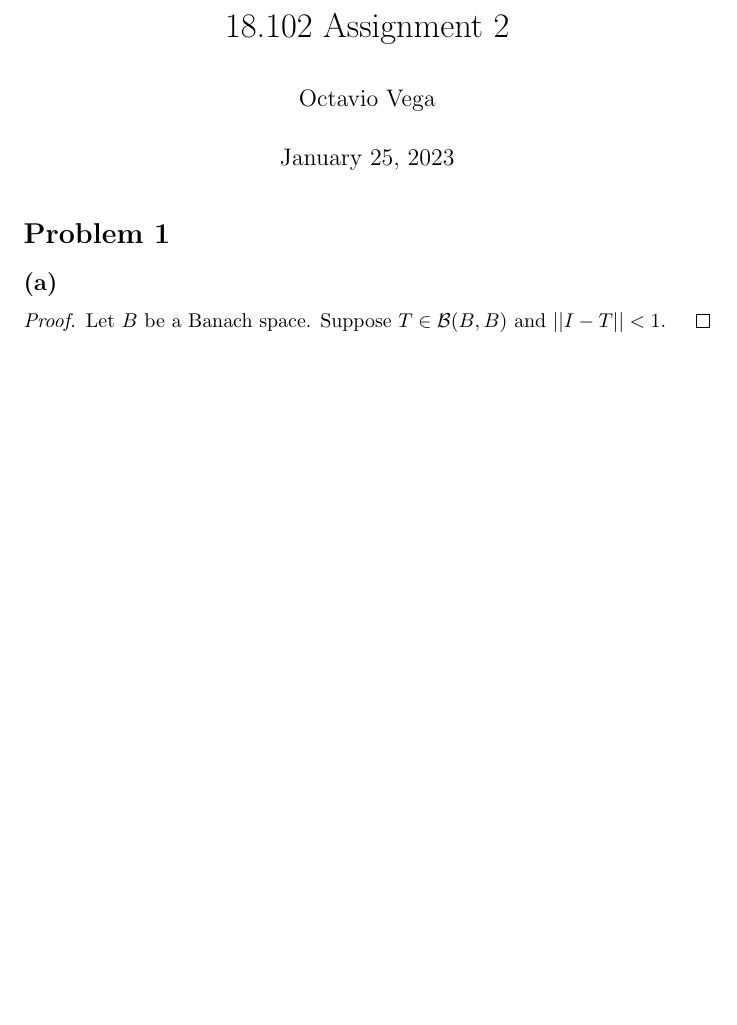
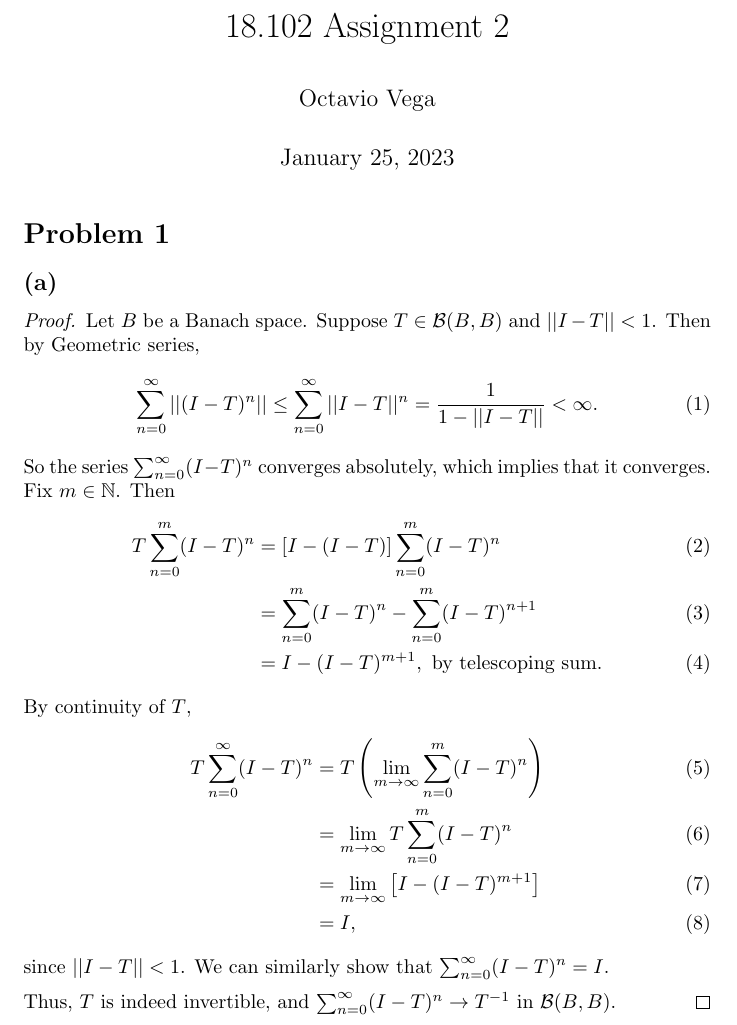
Before and after one commit to ovega14/FunctionalAnalysis_solutions, a LaTeX document (PS2/18.102_ps2.tex): part of the page, cut so that both start at the same text, the shorter picture padded with empty space. Compiled offline with pdfLaTeX.

Commit message:
finished problem 1a

```diff
--- a/PS2/18.102_ps2.tex
+++ b/PS2/18.102_ps2.tex
@@ -16,7 +16,27 @@
 \section*{Problem 1}
 \subsection*{(a)}
 \begin{proof}
-	Let $B$ be a Banach space. Suppose $T \in \mathcal{B}(B,B)$ and $||I-T||<1$.
+	Let $B$ be a Banach space. Suppose $T \in \mathcal{B}(B,B)$ and $||I-T||<1$. Then by Geometric series,
+	\begin{equation}
+		\sum_{n=0}^{\infty} ||(I-T)^n|| \leq \sum_{n=0}^{\infty} ||I-T||^n = \frac{1}{1-||I-T||}<\infty.
+	\end{equation}
+	So the series $\sum_{n=0}^{\infty} (I-T)^n$ converges absolutely, which implies that it converges. Fix $m\in\mathbb{N}$. Then
+	\begin{align}
+		T\sum_{n=0}^m (I-T)^n &= [I-(I-T)]\sum_{n=0}^m (I-T)^n \\
+		&= \sum_{n=0}^m (I-T)^n - \sum_{n=0}^m (I-T)^{n+1} \\
+		&= I - (I-T)^{m+1}, \textrm{ by telescoping sum.}
+	\end{align}
+	By continuity of $T$,
+	\begin{align}
+		T\sum_{n=0}^{\infty}(I-T)^n &= T\left(\lim_{m\to\infty}\sum_{n=0}^m (I-T)^n\right)\\
+		&= \lim_{m\to\infty} T \sum_{n=0}^m (I-T)^n \\
+		&= \lim_{m\to\infty}\left[I - (I-T)^{m+1}\right] \\
+		&= I,
+	\end{align}
+	since $||I-T||<1$.
+	We can similarly show that $\sum_{n=0}^{\infty}(I-T)^n = I$.
+
+	Thus, $T$ is indeed invertible, and $\sum_{n=0}^{\infty} (I-T)^n \rightarrow T^{-1}$ in $\mathcal{B}(B,B)$.
 \end{proof}
 
 \end{document}
```
Also changed, not shown: PS2/18.102_ps2.pdf, 2 other files.
